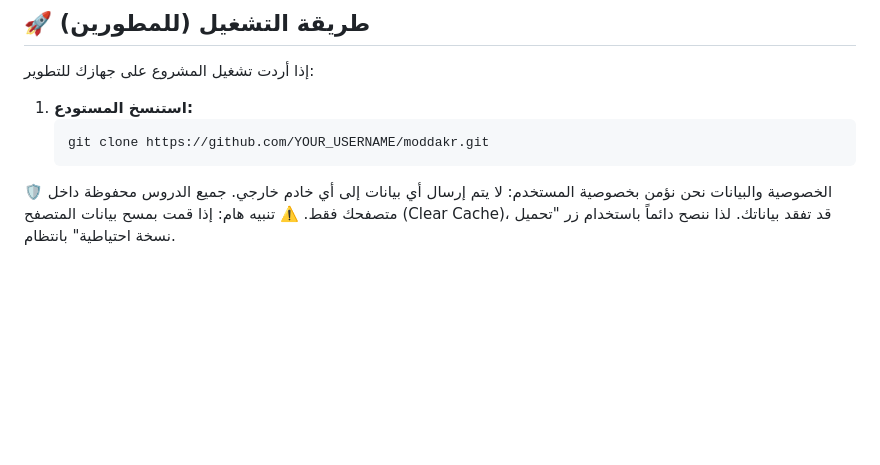
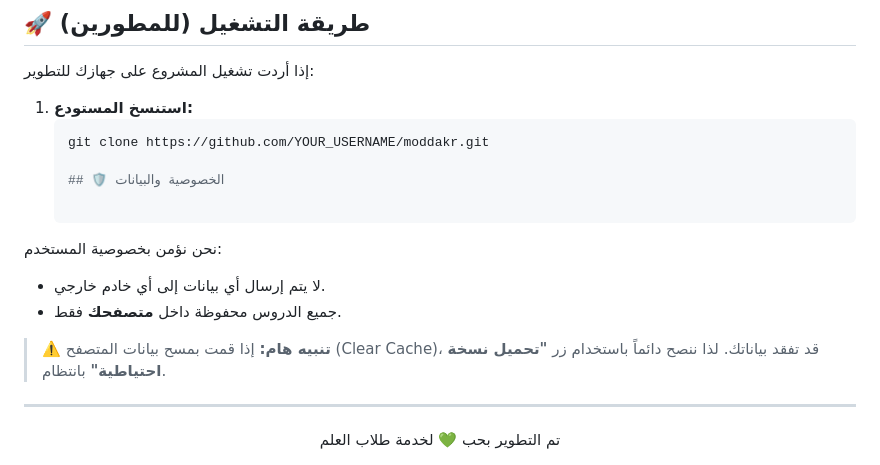
Before and after one commit to pureksa99/moddakr, a Markdown page: README.md, the part around the change. Rendered like a GitHub page; blank space fills up the shorter version.

````diff
--- a/README.md
+++ b/README.md
@@ -60,8 +60,17 @@
 1. **استنسخ المستودع:**
    ```bash
    git clone https://github.com/YOUR_USERNAME/moddakr.git
-🛡️ الخصوصية والبيانات
+
+   ## 🛡️ الخصوصية والبيانات
+
 نحن نؤمن بخصوصية المستخدم:
-لا يتم إرسال أي بيانات إلى أي خادم خارجي.
-جميع الدروس محفوظة داخل متصفحك فقط.
-⚠️ تنبيه هام: إذا قمت بمسح بيانات المتصفح (Clear Cache)، قد تفقد بياناتك. لذا ننصح دائماً باستخدام زر "تحميل نسخة احتياطية" بانتظام.
+*   لا يتم إرسال أي بيانات إلى أي خادم خارجي.
+*   جميع الدروس محفوظة داخل **متصفحك** فقط.
+
+> ⚠️ **تنبيه هام:** إذا قمت بمسح بيانات المتصفح (Clear Cache)، قد تفقد بياناتك. لذا ننصح دائماً باستخدام زر **"تحميل نسخة احتياطية"** بانتظام.
+
+---
+
+<div align="center">
+  تم التطوير بحب 💚 لخدمة طلاب العلم
+</div>
````
